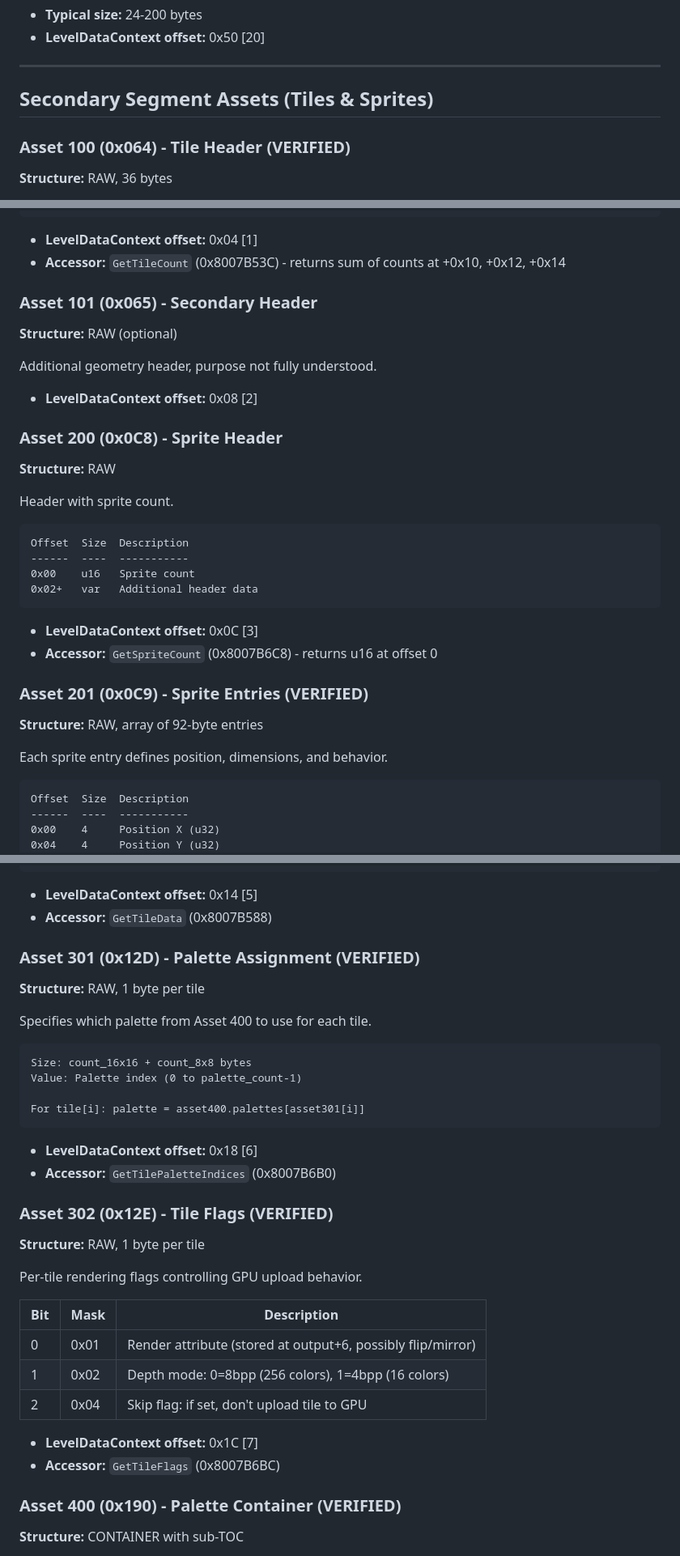
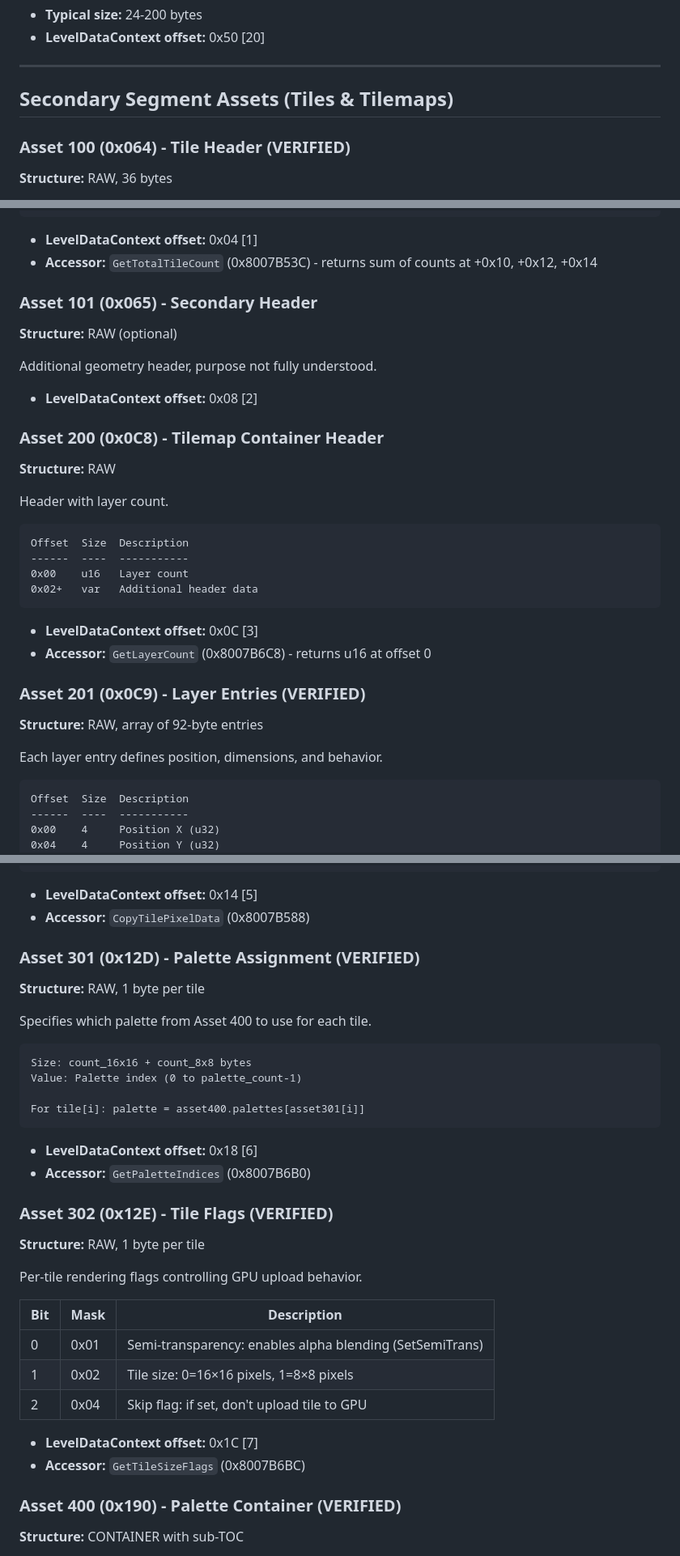
Before and after one commit to alam0rt/breaking-the-mold, a Markdown page: docs/blb-asset-handling.md, 3 parts joined by grey strips. Shown at 81% size. GitHub-like rendering.

````diff
--- a/docs/blb-asset-handling.md
+++ b/docs/blb-asset-handling.md
@@ -81,7 +81,7 @@ Format: Array of PSX 15-bit RGB values (u16 each)
 
 ---
 
-## Secondary Segment Assets (Tiles & Sprites)
+## Secondary Segment Assets (Tiles & Tilemaps)
 
 ### Asset 100 (0x064) - Tile Header (VERIFIED)
 
@@ -106,7 +106,7 @@ Offset  Size  Type    Description
 ```
 
 - **LevelDataContext offset:** 0x04 [1]
-- **Accessor:** `GetTileCount` (0x8007B53C) - returns sum of counts at +0x10, +0x12, +0x14
+- **Accessor:** `GetTotalTileCount` (0x8007B53C) - returns sum of counts at +0x10, +0x12, +0x14
 
 ### Asset 101 (0x065) - Secondary Header
 
@@ -116,27 +116,27 @@ Additional geometry header, purpose not fully understood.
 
 - **LevelDataContext offset:** 0x08 [2]
 
-### Asset 200 (0x0C8) - Sprite Header
+### Asset 200 (0x0C8) - Tilemap Container Header
 
 **Structure:** RAW
 
-Header with sprite count.
+Header with layer count.
 
 ```
 Offset  Size  Description
 ------  ----  -----------
-0x00    u16   Sprite count
+0x00    u16   Layer count
 0x02+   var   Additional header data
 ```
 
 - **LevelDataContext offset:** 0x0C [3]
-- **Accessor:** `GetSpriteCount` (0x8007B6C8) - returns u16 at offset 0
+- **Accessor:** `GetLayerCount` (0x8007B6C8) - returns u16 at offset 0
 
-### Asset 201 (0x0C9) - Sprite Entries (VERIFIED)
+### Asset 201 (0x0C9) - Layer Entries (VERIFIED)
 
 **Structure:** RAW, array of 92-byte entries
 
-Each sprite entry defines position, dimensions, and behavior.
+Each layer entry defines position, dimensions, and behavior.
 
 ```
 Offset  Size  Description
@@ -187,7 +187,7 @@ else:
 ```
 
 - **LevelDataContext offset:** 0x14 [5]
-- **Accessor:** `GetTileData` (0x8007B588)
+- **Accessor:** `CopyTilePixelData` (0x8007B588)
 
 ### Asset 301 (0x12D) - Palette Assignment (VERIFIED)
 
@@ -203,7 +203,7 @@ For tile[i]: palette = asset400.palettes[asset301[i]]
 ```
 
 - **LevelDataContext offset:** 0x18 [6]
-- **Accessor:** `GetTilePaletteIndices` (0x8007B6B0)
+- **Accessor:** `GetPaletteIndices` (0x8007B6B0)
 
 ### Asset 302 (0x12E) - Tile Flags (VERIFIED)
 
@@ -213,12 +213,12 @@ Per-tile rendering flags controlling GPU upload behavior.
 
 | Bit | Mask | Description |
 |-----|------|-------------|
-| 0 | 0x01 | Render attribute (stored at output+6, possibly flip/mirror) |
-| 1 | 0x02 | Depth mode: 0=8bpp (256 colors), 1=4bpp (16 colors) |
+| 0 | 0x01 | Semi-transparency: enables alpha blending (SetSemiTrans) |
+| 1 | 0x02 | Tile size: 0=16×16 pixels, 1=8×8 pixels |
 | 2 | 0x04 | Skip flag: if set, don't upload tile to GPU |
 
 - **LevelDataContext offset:** 0x1C [7]
-- **Accessor:** `GetTileFlags` (0x8007B6BC)
+- **Accessor:** `GetTileSizeFlags` (0x8007B6BC)
 
 ### Asset 400 (0x190) - Palette Container (VERIFIED)
 
````
Also changed, not shown: other parts of docs/blb-asset-handling.md (+39 -39 lines).
